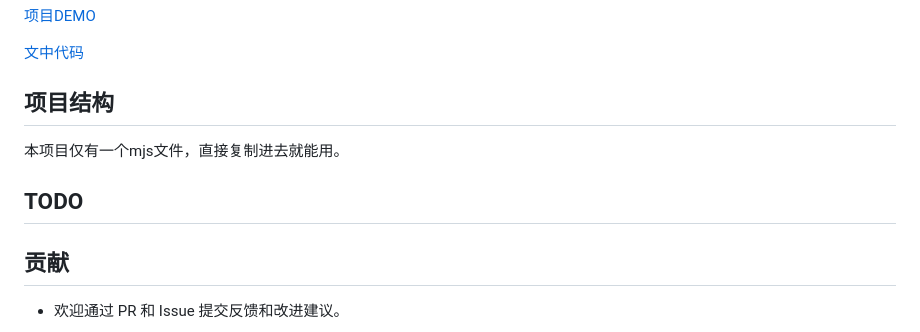
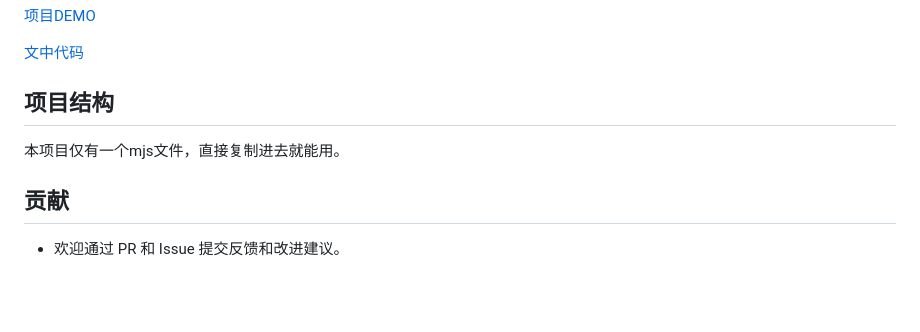
Before and after one commit to Null-NorE/RbGestureEvent.js, a Markdown page: README_CN.md, the part around the change. GitHub-like rendering; blank space fills up the shorter version.

```diff
--- a/README_CN.md
+++ b/README_CN.md
@@ -173,8 +173,6 @@ RbGestureEvent.removeCondition('customEvent');
 
 本项目仅有一个mjs文件，直接复制进去就能用。
 
-## TODO
-
 ## 贡献
 
 - 欢迎通过 PR 和 Issue 提交反馈和改进建议。
```
